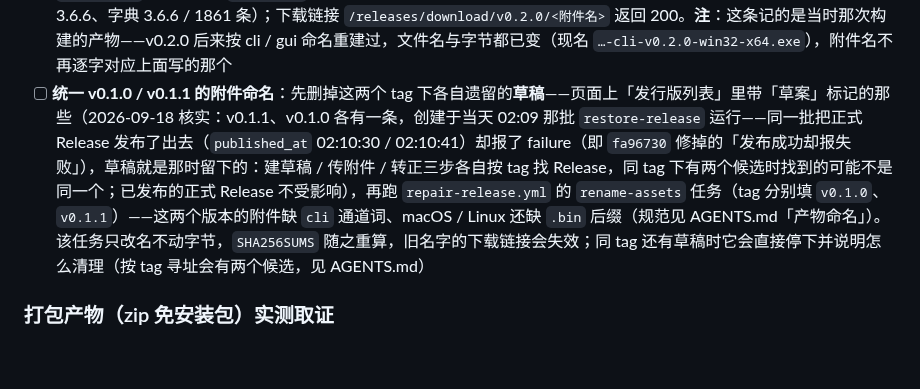
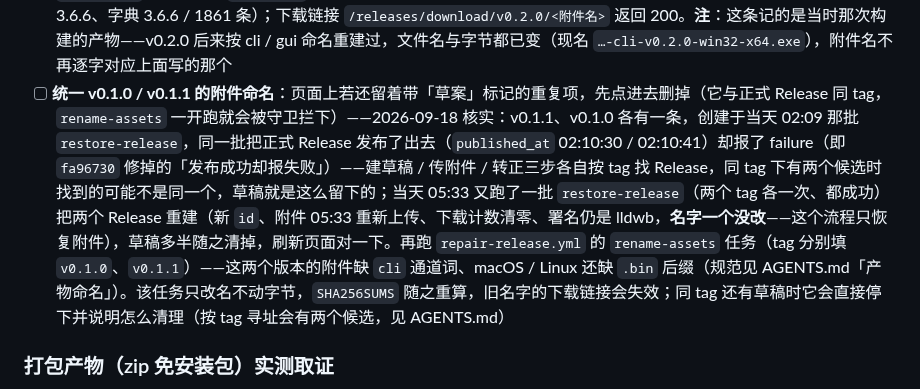
Before and after one commit to lldwb/github-desktop-zh-cn, a Markdown page: docs/gui/tasks.md, the part around the change. Drawn GitHub-style; blank space fills up the shorter version.

Commit message:
docs: 按 05:33 那次重建更新「统一命名」待办 —— 草稿多半已清，附件名仍未改
核实了两个老 Release 的当前状态：

- **附件名一个没改**：v0.1.0 / v0.1.1 各 5 个附件，仍是 `github-desktop-zh-cn-v0.1.0-<平台>-<架构>[.exe]`
  那套——缺 `cli` 通道词，macOS / Linux 缺 `.bin` 后缀（v0.2.0 已是新命名）。
- 当天 05:33 又跑了两次 `restore-release`（两个 tag 各一次、都 success，用的 `fa178e6`），
  把这两个 Release **重建**了：`id` 换了（v0.1.0 现为 391238004）、附件全部于 05:33 重新
  上传（上传者仍是内置 token）、下载计数清零、署名仍是 lldwb。它只恢复附件，不改名。
- 因此那条待办里「先删掉草稿」已不是必做步骤（草稿多半随重建清掉了），改成「若页面上
  还留着就先删」；Latest 也已回到 v0.2.0（`fa178e6` 的按版本号算法）。

剩下的仍是同一步：push 后跑两次 rename-assets（tag 填 v0.1.0 / v0.1.1）。

```diff
--- a/docs/gui/tasks.md
+++ b/docs/gui/tasks.md
@@ -107,7 +107,7 @@
 - [ ] **macOS / Linux 产物实机验证**：本机是 Windows，这两个平台的**构建与运行都没验证过**——CI 只做静态自检（runner 无桌面会话），窗口行为与播种链路要等产物出来后实机跑
 - [x] **重发 v0.2.0（run #12）成功**：9 个 job 全绿，`v0.2.0` 已发布，**署名 `lldwb`**（= 建 Release 那步的令牌身份），13 个附件——4 个 SEA 单文件 + 8 个 GUI 产物（macOS dmg/zip ×2 架构、Linux AppImage/deb、Windows 安装包/zip）+ `SHA256SUMS`，合计 1381.2 MB，正文为 `CHANGELOG.md` 的 0.2.0 段落。附件**全部由内置 token 上传**，`00:26:39 → 00:27:50` **71 秒**传完 1.38 GB（对照 PAT 三次 606s / 1657s / 939s 全败、v0.1.0 的 420 MB 内置 token 用 97s）——控制面 / 数据面拆分的直接证据；13 个附件的 `updated_at` 全落在发布前一分钟内，没有一个是跳过续传的旧产物
 - [x] **发布产物实测**（下载自 Release，非本机构建）：`github-desktop-zh-cn-v0.2.0-win32-x64.exe` 的 sha256 与已发布的 `SHA256SUMS` 逐字一致（`18a397d3…`），运行后自报「GitHub Desktop 汉化工具 v0.2.0」并正确识别本机安装（app-3.6.6、字典 3.6.6 / 1861 条）；下载链接 `/releases/download/v0.2.0/<附件名>` 返回 200。**注**：这条记的是当时那次构建的产物——v0.2.0 后来按 cli / gui 命名重建过，文件名与字节都已变（现名 `…-cli-v0.2.0-win32-x64.exe`），附件名不再逐字对应上面写的那个
-- [ ] **统一 v0.1.0 / v0.1.1 的附件命名**：先删掉这两个 tag 下各自遗留的**草稿**——页面上「发行版列表」里带「草案」标记的那些（2026-09-18 核实：v0.1.1、v0.1.0 各有一条，创建于当天 02:09 那批 `restore-release` 运行——同一批把正式 Release 发布了出去（`published_at` 02:10:30 / 02:10:41）却报了 failure（即 `fa96730` 修掉的「发布成功却报失败」），草稿就是那时留下的：建草稿 / 传附件 / 转正三步各自按 tag 找 Release，同 tag 下有两个候选时找到的可能不是同一个；已发布的正式 Release 不受影响），再跑 `repair-release.yml` 的 `rename-assets` 任务（tag 分别填 `v0.1.0`、`v0.1.1`）——这两个版本的附件缺 `cli` 通道词、macOS / Linux 还缺 `.bin` 后缀（规范见 AGENTS.md「产物命名」）。该任务只改名不动字节，`SHA256SUMS` 随之重算，旧名字的下载链接会失效；同 tag 还有草稿时它会直接停下并说明怎么清理（按 tag 寻址会有两个候选，见 AGENTS.md）
+- [ ] **统一 v0.1.0 / v0.1.1 的附件命名**：页面上若还留着带「草案」标记的重复项，先点进去删掉（它与正式 Release 同 tag，`rename-assets` 一开跑就会被守卫拦下）——2026-09-18 核实：v0.1.1、v0.1.0 各有一条，创建于当天 02:09 那批 `restore-release`，同一批把正式 Release 发布了出去（`published_at` 02:10:30 / 02:10:41）却报了 failure（即 `fa96730` 修掉的「发布成功却报失败」）——建草稿 / 传附件 / 转正三步各自按 tag 找 Release，同 tag 下有两个候选时找到的可能不是同一个，草稿就是这么留下的；当天 05:33 又跑了一批 `restore-release`（两个 tag 各一次、都成功）把两个 Release 重建（新 `id`、附件 05:33 重新上传、下载计数清零、署名仍是 lldwb，**名字一个没改**——这个流程只恢复附件），草稿多半随之清掉，刷新页面对一下。再跑 `repair-release.yml` 的 `rename-assets` 任务（tag 分别填 `v0.1.0`、`v0.1.1`）——这两个版本的附件缺 `cli` 通道词、macOS / Linux 还缺 `.bin` 后缀（规范见 AGENTS.md「产物命名」）。该任务只改名不动字节，`SHA256SUMS` 随之重算，旧名字的下载链接会失效；同 tag 还有草稿时它会直接停下并说明怎么清理（按 tag 寻址会有两个候选，见 AGENTS.md）
 
 ### 打包产物（zip 免安装包）实测取证
 
```
